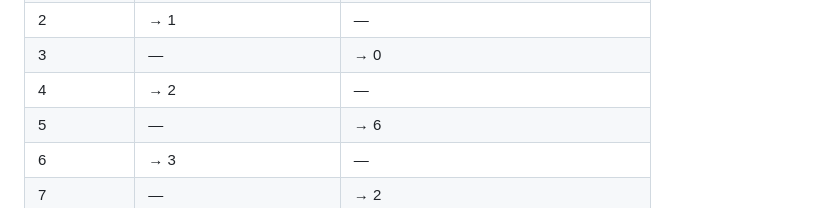
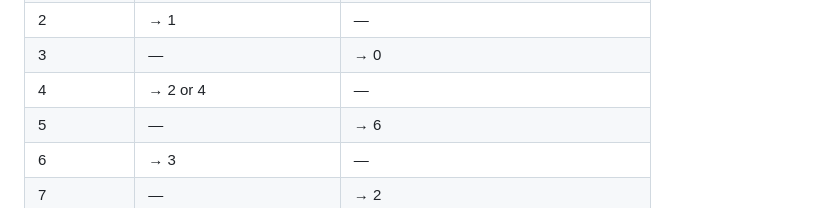
Before and after one commit to Misha0966/Formal-Proof-of-the-Collatz-Conjecture, a Markdown page: Formal-Proof-of-the-Collatz-Conjecture Private.md, the part around the change. Rendered like a GitHub page.

```diff
--- a/Formal-Proof-of-the-Collatz-Conjecture Private.md
+++ b/Formal-Proof-of-the-Collatz-Conjecture Private.md
@@ -72,7 +72,7 @@ This is a key insight: since the next operation (divide by 2 or apply 3N+1 ) dep
 | 1 | — | → 4 |
 | 2 | → 1 | — |
 | 3 | — | → 0 |
-| 4 | → 2 | — |
+| 4 | → 2 or 4 | — |
 | 5 | — | → 6 |
 | 6 | → 3 | — |
 | 7 | — | → 2 |
```
